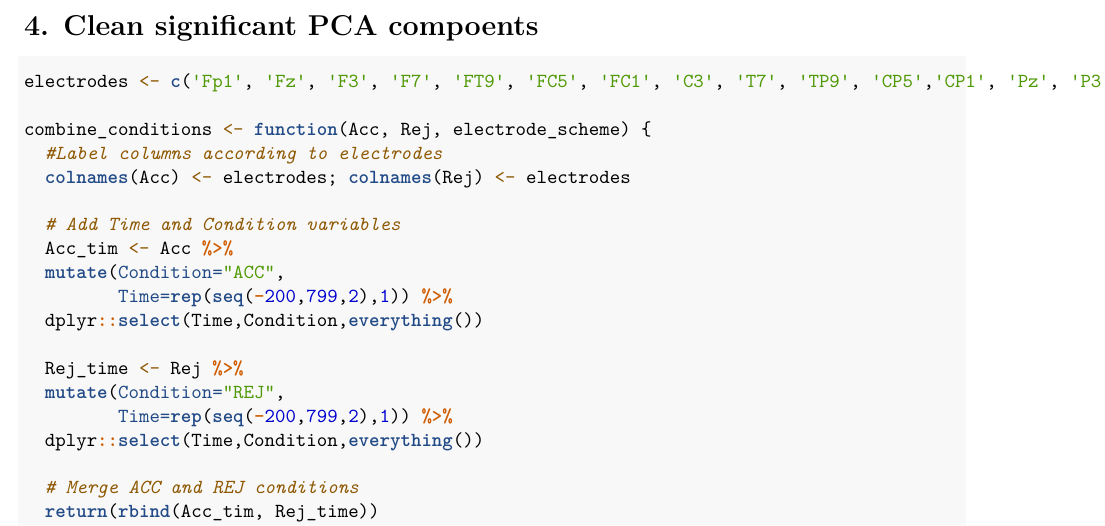
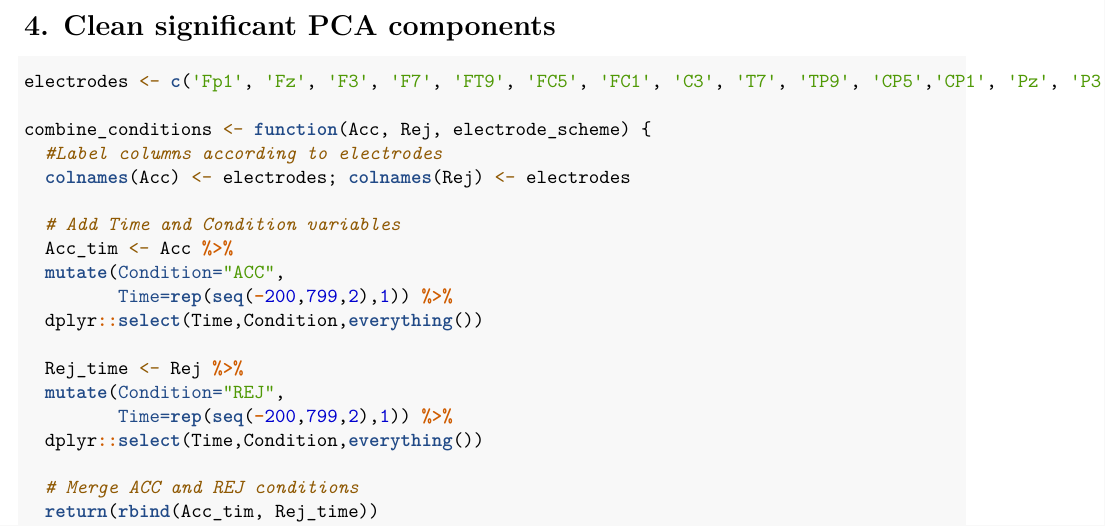
Before and after one commit to brappaport/DISS, an R Markdown document (management/data06_timewindows.Rmd): part of page 5 of 6, cut so that both start at the same text. Rendered offline with R 4.5, knitr and Pandoc, then LaTeX, with nearby package versions; some code elsewhere in the file could not run offline.

Commit message:
very minor edit to correct typo

````diff
--- a/management/data06_timewindows.Rmd
+++ b/management/data06_timewindows.Rmd
@@ -129,7 +129,7 @@ DISS_cleaning_tw_components_wide$n1_r <- -1*stdres(lm(n1_REJ ~ n1_ACC, DISS_clea
 DISS_cleaning06_tw <- DISS_cleaning_tw_components_wide
 ```
 
-# 4. Clean significant PCA compoents
+# 4. Clean significant PCA components
 ```{r}
 electrodes <- c('Fp1', 'Fz', 'F3', 'F7', 'FT9', 'FC5', 'FC1', 'C3', 'T7', 'TP9', 'CP5','CP1', 'Pz', 'P3', 'P7', 'O1', 'Oz', 'O2', 'P4', 'P8', 'TP10', 'CP6', 'CP2', 'C4', 'T8', 'FT10', 'FC6', 'FC2', 'F4', 'F8', 'Fp2', 'Cz')
 
````
